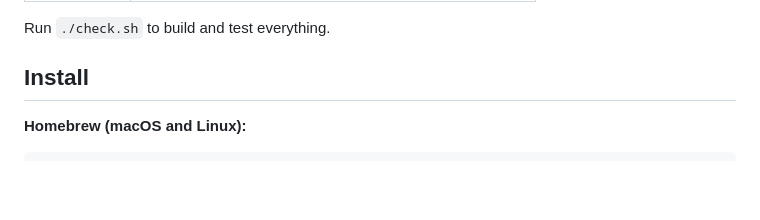
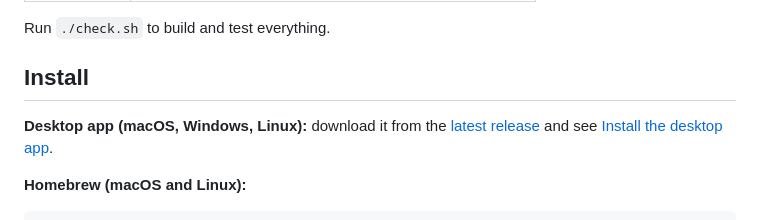
Before and after one commit to frimpsjoek/veritas-ai, a Markdown page: README.md, the part around the change. Drawn GitHub-style; blank space fills up the shorter version.

Commit message:
Install the desktop app: download, opening an unsigned app on each system, first start, where data lives
Co-Authored-By: Claude Opus 5.5 <noreply@anthropic.com>

```diff
--- a/README.md
+++ b/README.md
@@ -50,6 +50,8 @@ Valency connector, the research personas, and Veritas itself: one repository and
 Run `./check.sh` to build and test everything.
 
 ## Install
+
+**Desktop app (macOS, Windows, Linux):** download it from the [latest release](https://github.com/frimpsjoek/veritas-ai/releases/latest) and see [Install the desktop app](docs/guide/install-desktop.md).
 
 **Homebrew (macOS and Linux):**
 
```
Also changed, not shown: docs/guide/install-desktop.md (added, +83 -0 lines).
